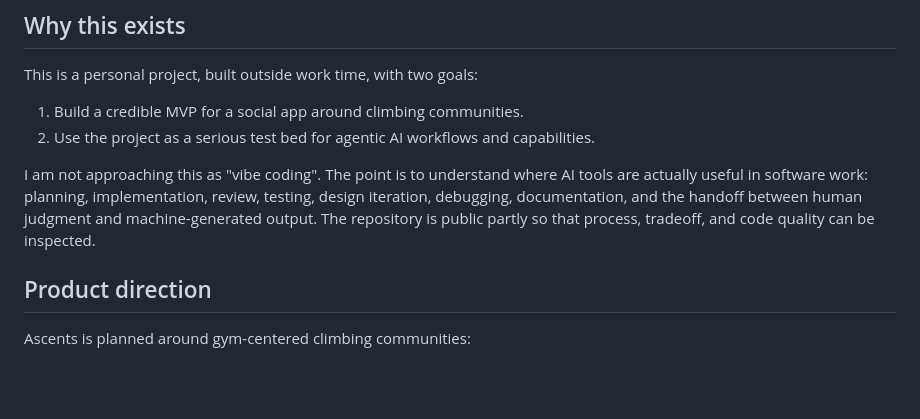
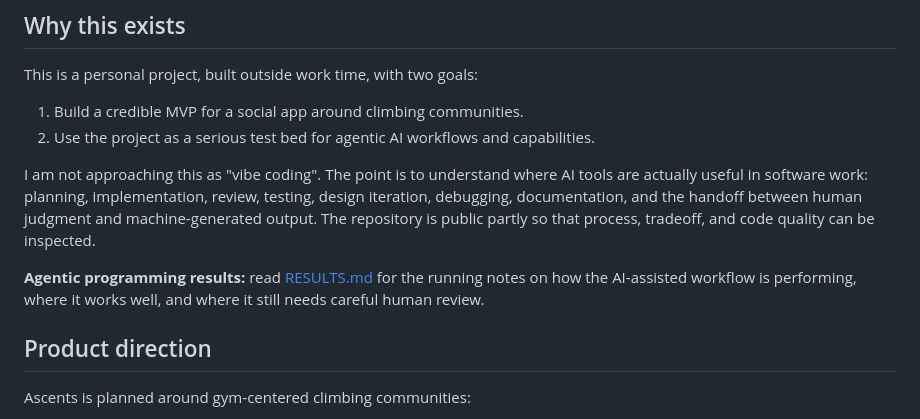
Before and after one commit to carloosaf/ascents, a Markdown page: README.md, the part around the change. GitHub-like rendering; blank space fills up the shorter version.

Commit message:
docs: add RESULTS.md with the conclusions of AI usage in the project

```diff
--- a/README.md
+++ b/README.md
@@ -22,6 +22,10 @@ tools are actually useful in software work: planning, implementation, review,
 testing, design iteration, debugging, documentation, and the handoff between
 human judgment and machine-generated output. The repository is public partly so
 that process, tradeoff, and code quality can be inspected.
+
+**Agentic programming results:** read [RESULTS.md](RESULTS.md) for the running
+notes on how the AI-assisted workflow is performing, where it works well, and
+where it still needs careful human review.
 
 ## Product direction
 
```
Also changed, not shown: RESULTS.md (added, +30 -0 lines).
